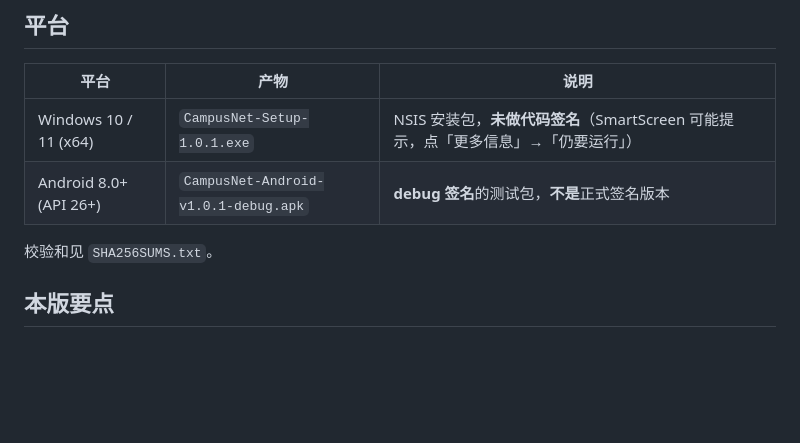
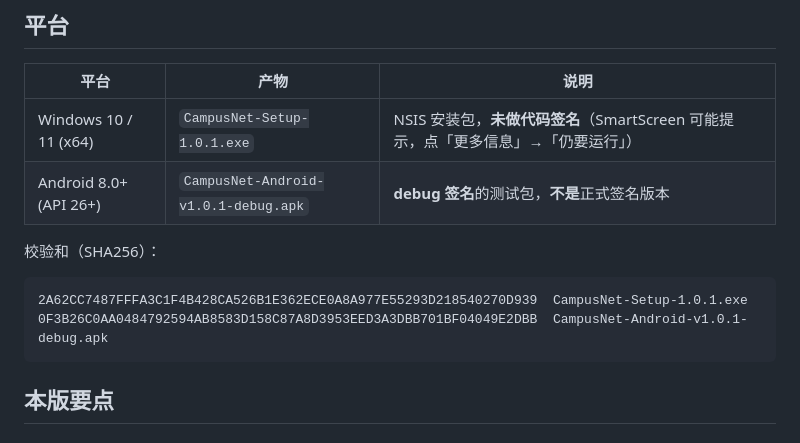
Before and after one commit to YIFENG-L05/YZU-CampusNet-Auto, a Markdown page: docs/RELEASE_NOTES_v1.0.1.md, the part around the change. Rendered like a GitHub page; blank space fills up the shorter version.

Commit message:
docs: v1.0.1 Release 正文直接附上两个产物的 SHA256

````diff
--- a/docs/RELEASE_NOTES_v1.0.1.md
+++ b/docs/RELEASE_NOTES_v1.0.1.md
@@ -13,7 +13,12 @@ Android 端的可达性修复与**首次启动说明**；两端文档补齐到
 | Windows 10 / 11 (x64) | `CampusNet-Setup-1.0.1.exe` | NSIS 安装包，**未做代码签名**（SmartScreen 可能提示，点「更多信息」→「仍要运行」） |
 | Android 8.0+ (API 26+) | `CampusNet-Android-v1.0.1-debug.apk` | **debug 签名**的测试包，**不是**正式签名版本 |
 
-校验和见 `SHA256SUMS.txt`。
+校验和（SHA256）：
+
+```
+2A62CC7487FFFA3C1F4B428CA526B1E362ECE0A8A977E55293D218540270D939  CampusNet-Setup-1.0.1.exe
+0F3B26C0AA0484792594AB8583D158C87A8D3953EED3A3DBB701BF04049E2DBB  CampusNet-Android-v1.0.1-debug.apk
+```
 
 ## 本版要点
 
````
